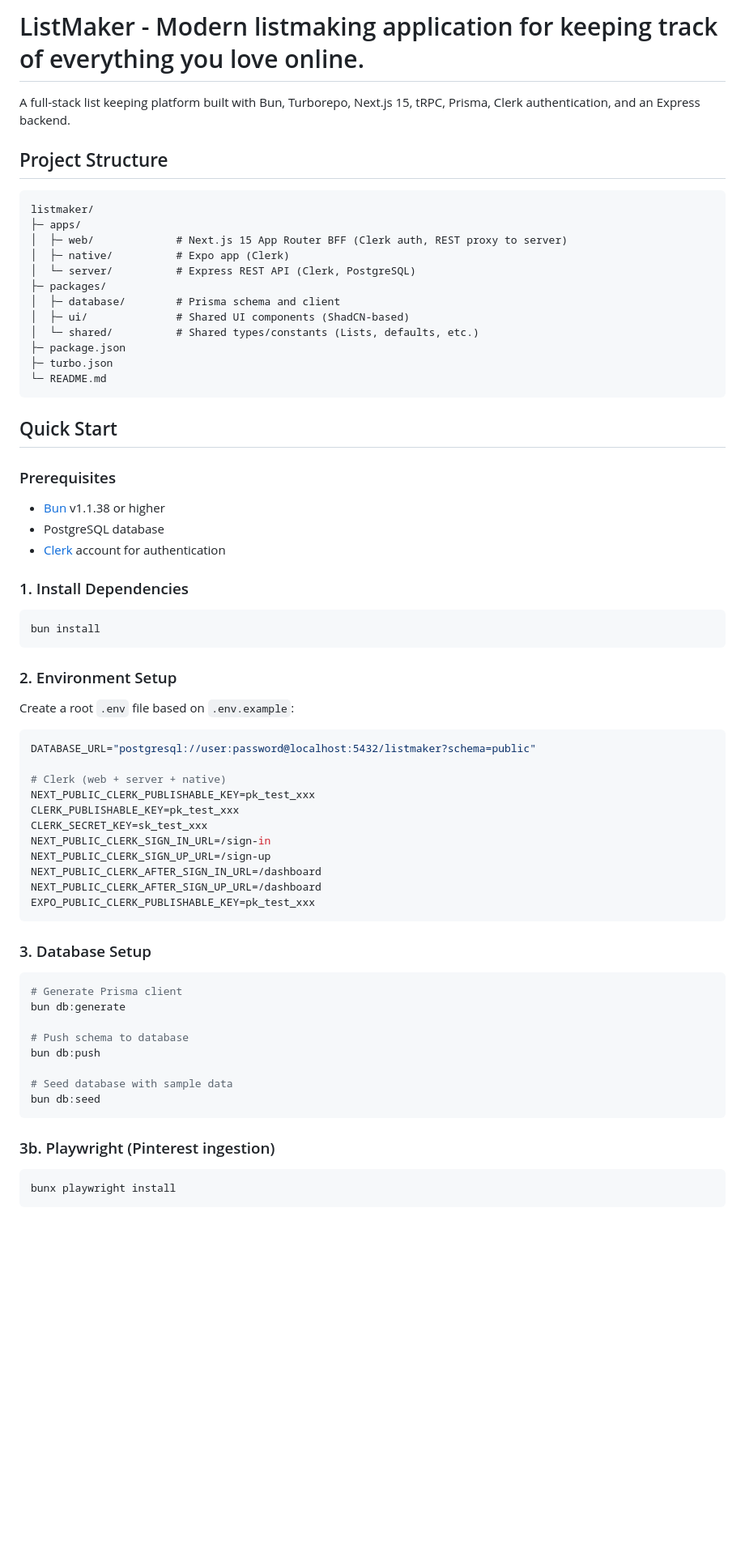
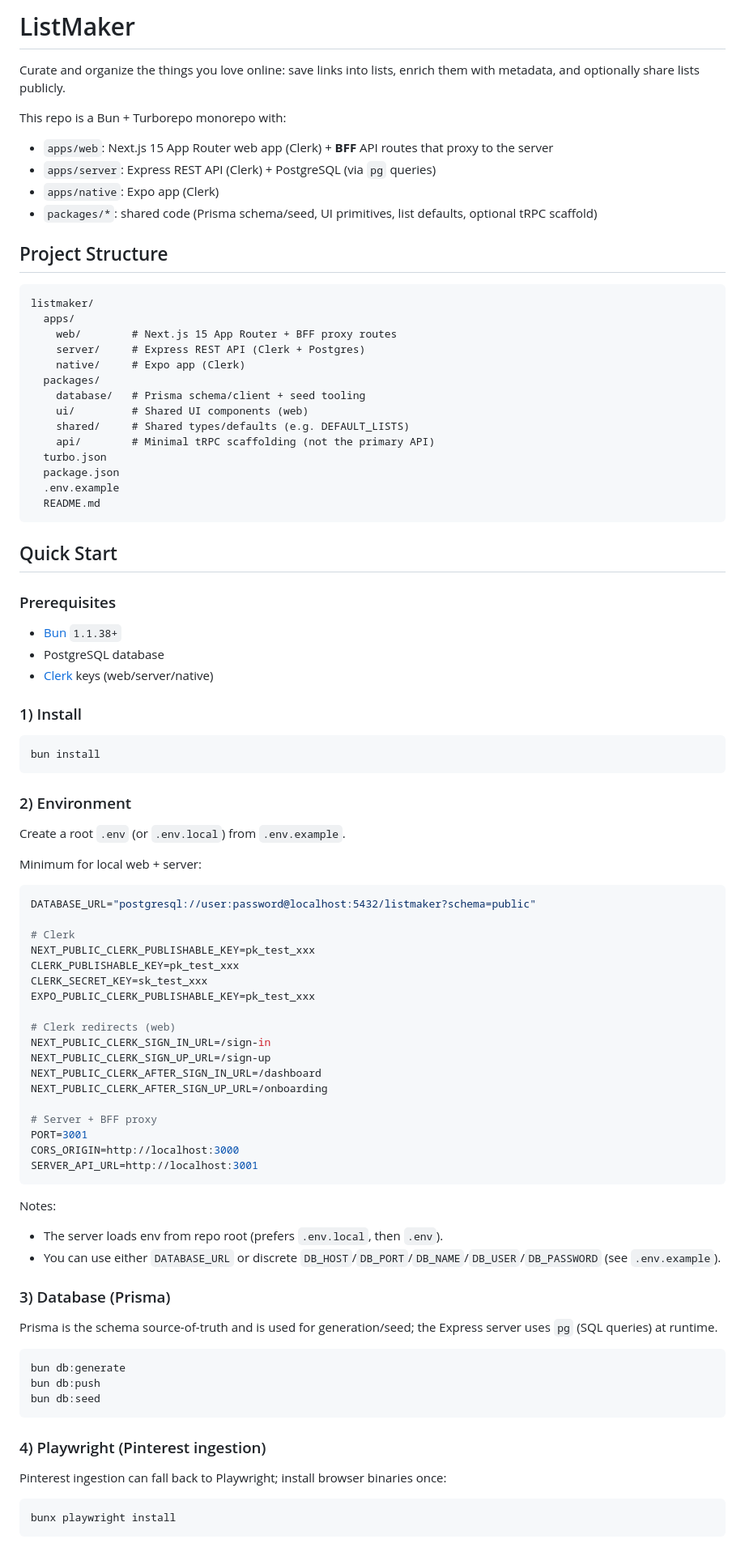
Before and after one commit to imcharliesparks/listmaker, a Markdown page: README.md, the part around one of its changes. Shown at 81% size. Drawn GitHub-style; blank space fills up the shorter version.

````diff
--- a/README.md
+++ b/README.md
@@ -1,70 +1,90 @@
-# ListMaker - Modern listmaking application for keeping track of everything you love online.
+# ListMaker
 
-A full-stack list keeping platform built with Bun, Turborepo, Next.js 15, tRPC, Prisma, Clerk authentication, and an Express backend.
+Curate and organize the things you love online: save links into lists, enrich them with metadata, and optionally share lists publicly.
+
+This repo is a Bun + Turborepo monorepo with:
+- `apps/web`: Next.js 15 App Router web app (Clerk) + **BFF** API routes that proxy to the server
+- `apps/server`: Express REST API (Clerk) + PostgreSQL (via `pg` queries)
+- `apps/native`: Expo app (Clerk)
+- `packages/*`: shared code (Prisma schema/seed, UI primitives, list defaults, optional tRPC scaffold)
 
 ## Project Structure
 
 ```
 listmaker/
-├─ apps/
-│  ├─ web/             # Next.js 15 App Router BFF (Clerk auth, REST proxy to server)
-│  ├─ native/          # Expo app (Clerk)
-│  └─ server/          # Express REST API (Clerk, PostgreSQL)
-├─ packages/
-│  ├─ database/        # Prisma schema and client
-│  ├─ ui/              # Shared UI components (ShadCN-based)
-│  └─ shared/          # Shared types/constants (Lists, defaults, etc.)
-├─ package.json
-├─ turbo.json
-└─ README.md
+  apps/
+    web/        # Next.js 15 App Router + BFF proxy routes
+    server/     # Express REST API (Clerk + Postgres)
+    native/     # Expo app (Clerk)
+  packages/
+    database/   # Prisma schema/client + seed tooling
+    ui/         # Shared UI components (web)
+    shared/     # Shared types/defaults (e.g. DEFAULT_LISTS)
+    api/        # Minimal tRPC scaffolding (not the primary API)
+  turbo.json
+  package.json
+  .env.example
+  README.md
 ```
 
 ## Quick Start
 
 ### Prerequisites
 
-- [Bun](https://bun.sh) v1.1.38 or higher
+- [Bun](https://bun.sh) `1.1.38+`
 - PostgreSQL database
-- [Clerk](https://clerk.com) account for authentication
+- [Clerk](https://clerk.com) keys (web/server/native)
 
-### 1. Install Dependencies
+### 1) Install
 
 ```bash
 bun install
 ```
 
-### 2. Environment Setup
+### 2) Environment
 
-Create a root `.env` file based on `.env.example`:
+Create a root `.env` (or `.env.local`) from `.env.example`.
+
+Minimum for local web + server:
 
 ```env
 DATABASE_URL="postgresql://user:password@localhost:5432/listmaker?schema=public"
 
-# Clerk (web + server + native)
+# Clerk
 NEXT_PUBLIC_CLERK_PUBLISHABLE_KEY=pk_test_xxx
 CLERK_PUBLISHABLE_KEY=pk_test_xxx
 CLERK_SECRET_KEY=sk_test_xxx
+EXPO_PUBLIC_CLERK_PUBLISHABLE_KEY=pk_test_xxx
+
+# Clerk redirects (web)
 NEXT_PUBLIC_CLERK_SIGN_IN_URL=/sign-in
 NEXT_PUBLIC_CLERK_SIGN_UP_URL=/sign-up
 NEXT_PUBLIC_CLERK_AFTER_SIGN_IN_URL=/dashboard
-NEXT_PUBLIC_CLERK_AFTER_SIGN_UP_URL=/dashboard
-EXPO_PUBLIC_CLERK_PUBLISHABLE_KEY=pk_test_xxx
+NEXT_PUBLIC_CLERK_AFTER_SIGN_UP_URL=/onboarding
+
+# Server + BFF proxy
+PORT=3001
+CORS_ORIGIN=http://localhost:3000
+SERVER_API_URL=http://localhost:3001
 ```
 
-### 3. Database Setup
+Notes:
+- The server loads env from repo root (prefers `.env.local`, then `.env`).
+- You can use either `DATABASE_URL` or discrete `DB_HOST`/`DB_PORT`/`DB_NAME`/`DB_USER`/`DB_PASSWORD` (see `.env.example`).
+
+### 3) Database (Prisma)
+
+Prisma is the schema source-of-truth and is used for generation/seed; the Express server uses `pg` (SQL queries) at runtime.
 
 ```bash
-# Generate Prisma client
 bun db:generate
-
-# Push schema to database
 bun db:push
-
-# Seed database with sample data
 bun db:seed
 ```
 
-### 3b. Playwright (Pinterest ingestion)
+### 4) Playwright (Pinterest ingestion)
+
+Pinterest ingestion can fall back to Playwright; install browser binaries once:
 
 ```bash
 bunx playwright install
````
Also changed, not shown: other parts of README.md (+35 -110 lines).
